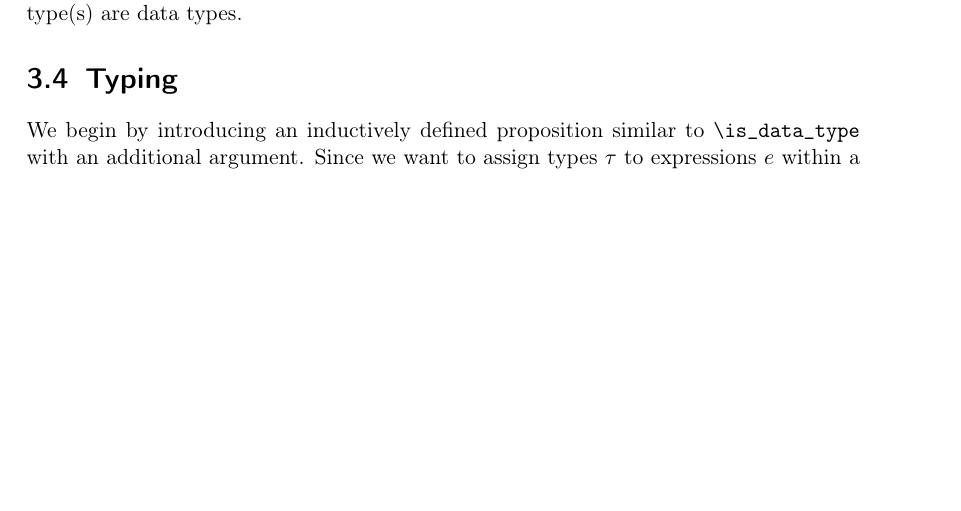
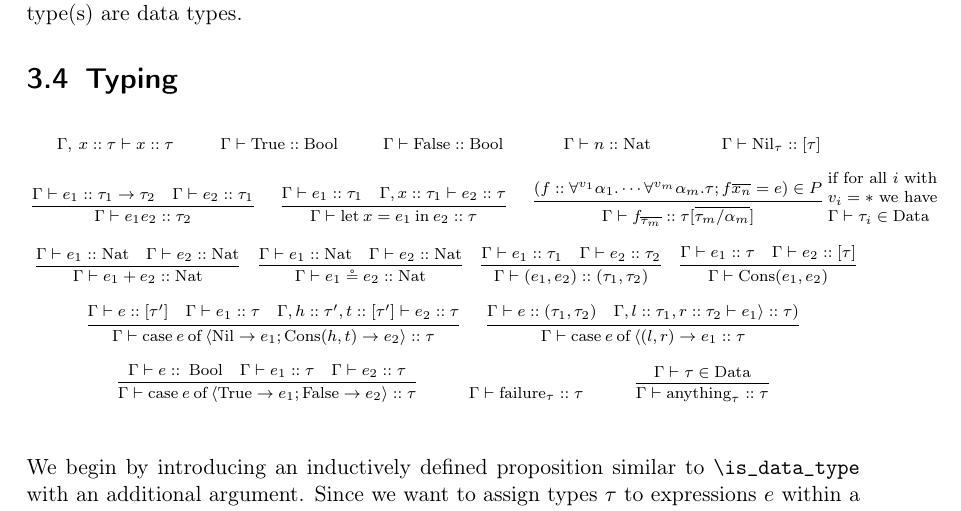
Before and after one commit to nbun/bathesis, a LaTeX thesis (text/curroque.tex): part of page 16 of 21, cut so that both start at the same text, the shorter picture padded with empty space. Compiled offline with pdfLaTeX; an older LaTeX class or package is replaced by its successor.

Commit message:
CuMin variable + let added, FlatCurry pattern moved, inference rules added

```diff
--- a/text/curroque.tex
+++ b/text/curroque.tex
@@ -8,6 +8,7 @@
 \usepackage{amssymb}
 \usepackage{proof}
 \usepackage{hyperref}
+\usepackage{subcaption}
 
 % Kapitelüberschrift in der Kopfzeile
 \usepackage[automark]{scrpage2} % Schickerer Satzspiegel mit KOMA-Script
@@ -446,6 +446,110 @@ Rules follow a common structure: First, all occurring variables need to be quant
 The rules \coqinline{D_Bool} and \coqinline{D_Nat} simply state that basic types are data types. \coqinline{D_Var} requires type variables to have a star tag in order to be a data type, because as mentioned above, nested function types are not allowed. Lists and pairs are data types if their argument type(s) are data types.
 \par
 \section{Typing}
+\begin{figure}[H]
+	\begin{scriptsize}
+		\begin{center}
+			\begin{subfigure}[t]{.19 \textwidth}
+				\centering
+				$\Gamma, \: x :: \tau \vdash x :: \tau$
+			\end{subfigure}
+			\begin{subfigure}[t]{.19 \textwidth}
+				\centering
+				$\Gamma \vdash \text{True} :: \text{Bool}$
+			\end{subfigure}
+			\begin{subfigure}[t]{.19 \textwidth}
+				\centering
+				$\Gamma \vdash \text{False} :: \text{Bool}$
+			\end{subfigure}
+			\begin{subfigure}[t]{.19 \textwidth}
+				\centering
+				$\Gamma \vdash n :: \text{Nat}$
+			\end{subfigure}
+			\begin{subfigure}[t]{.19 \textwidth}
+				\centering
+				$\Gamma \vdash \text{Nil}_{\tau} :: [\tau]$
+			\end{subfigure}\\
+			%%%%%%%%%%%%%%%%%%%%%%%%%%%%%%%%%%%%%%%%%%%%
+			\vspace*{1em}
+			\mbox{
+				\begin{subfigure}[t]{.3 \linewidth}
+					\centering
+					\infer{\Gamma \vdash e_{1} e_{2} :: \tau_{2}}
+					{\Gamma \vdash e_{1} :: \tau_{1} \rightarrow \tau_{2} & \Gamma \vdash e_{2} :: \tau_{1}}
+				\end{subfigure}
+				\hspace{.02 \linewidth}
+				\begin{subfigure}[t]{.3 \linewidth}
+					\centering
+					\infer{\Gamma \vdash \text{let}\: x = e_{1} \:\text{in}\: e_{2} ::  \tau}
+					{\Gamma \vdash e_{1} :: \tau_{1} & \Gamma, x :: \tau_{1} \vdash e_{2} :: \tau}
+				\end{subfigure}
+				\hspace{.02 \linewidth}
+				\begin{subfigure}[t]{.3 \linewidth}
+					\centering
+					\infer{\Gamma \vdash f_{\overline{\tau_{m}}} :: \tau      [\overline{\tau_{m}/\alpha_{m}}]}
+					{(f :: \forall^{v_{1}} \alpha_{1}.\dotsb \forall^{v_{m}}\alpha_{m}.\tau; f \overline{x_{n}} = e) \in P}
+				\end{subfigure}
+				\begin{subfigure}[b]{.2 \linewidth}
+					if for all $i$ with\\ $v_{i} = *$ we have\\ $\Gamma \vdash \tau_{i} \in \text{Data}$
+				\end{subfigure}}\\
+				%%%%%%%%%%%%%%%%%%%%%%%%%%%%%%%%%%%%%%%%%
+				\vspace*{1em}
+				\mbox{
+					\begin{subfigure}[t]{.25 \linewidth}
+						\centering
+						\infer{\Gamma \vdash e_{1} + e_{2} :: \text{Nat}}
+						{\Gamma \vdash e_{1} :: \text{Nat} & \Gamma \vdash e_{2} :: \text{Nat}}
+					\end{subfigure}
+					\hspace{.01 \linewidth}
+					\begin{subfigure}[t]{.25 \linewidth}
+						\centering
+						\infer{\Gamma \vdash e_{1} \circeq e_{2} :: \text{Nat}}
+						{\Gamma \vdash e_{1} :: \text{Nat} & \Gamma \vdash e_{2} :: \text{Nat}}
+					\end{subfigure}
+					\hspace{.01 \linewidth}
+					\begin{subfigure}[t]{.25 \linewidth}
+						\centering
+						\infer{\Gamma \vdash (e_{1}, e_{2}) :: (\tau_{1}, \tau_{2})}
+						{\Gamma \vdash e_{1} :: \tau_{1} & \Gamma \vdash e_{2} :: \tau_{2}}
+					\end{subfigure}
+					\hspace{.01 \linewidth}
+					\begin{subfigure}[t]{.25 \linewidth}
+						\centering
+						\infer{\Gamma \vdash \text{Cons}(e_{1}, e_{2})}
+						{\Gamma \vdash e_{1} :: \tau & \Gamma \vdash e_{2} ::[\tau]}
+					\end{subfigure}}\\
+					%%%%%%%%%%%%%%%%%%%%%%%%%%%%%%%%%%%%%%%%%%%
+					\vspace{1em}
+					\begin{subfigure}[t]{.5 \linewidth}
+						\centering
+						\infer{\Gamma \vdash \text{case} \: e \: \text{of} \: \langle \text{Nil} \rightarrow e_{1}; \text{Cons} (h, t) \rightarrow e_{2} \rangle :: \tau}
+						{\Gamma \vdash e :: [\tau'] & \Gamma \vdash e_{1} :: \tau & \Gamma, h :: \tau', t :: [\tau'] \vdash e_{2} :: \tau}
+					\end{subfigure}
+					\hspace{.02 \linewidth}
+					\begin{subfigure}[t]{.5 \linewidth}
+						\centering
+						\infer{\Gamma \vdash \text{case} \: e \: \text{of} \: \langle (l,r) \rightarrow e_{1} :: \tau}
+						{\Gamma \vdash e :: (\tau_{1}, \tau_{2}) & \Gamma, l :: \tau_{1}, r:: \tau_{2} \vdash e_{1} \rangle :: \tau)}
+					\end{subfigure}\\
+					%%%%%%%%%%%%%%%%%%%%%%%%%%%%%%%%%%%%%%%%%
+					\vspace{1em}
+					\begin{subfigure}[t]{.33 \linewidth}
+						\centering
+						\infer{\Gamma \vdash \text{case} \: e \: \text{of} \: \langle \text{True} \rightarrow e_{1}; \text{False} \rightarrow e_{2} \rangle :: \tau}
+						{\Gamma \vdash e :: \: \text{Bool} & \Gamma \vdash e_{1} :: \tau & \Gamma \vdash e_{2} :: \tau}
+					\end{subfigure}
+					\begin{subfigure}[t]{.25 \linewidth}
+						\centering
+						$\Gamma \vdash \text{failure}_{\tau} :: \tau$
+					\end{subfigure}
+					\begin{subfigure}[t]{.33 \linewidth}
+						\centering
+						\infer{\Gamma \vdash \text{anything}_{\tau} :: \tau}
+						{\Gamma \vdash \tau \in \text{Data}}
+					\end{subfigure}
+				\end{center}
+			\end{scriptsize}
+		\end{figure}
 We begin by introducing an inductively defined proposition similar to \texttt{\textbackslash is\_data\_type} with an additional argument. Since we want to assign types $\tau$ to expressions $e$ within a context $\Gamma$, we need a ternary proposition \coqinline{has_type} with the notation $\Gamma \vdash e :: \tau$. Since \coqinline{::} is the \coqinline{cons} constructor in Coq, we will use \textbackslash in instead.
 \begin{minted}{coq}
 Reserved Notation "Gamma '|-' t '\in' T" (at level 40).
```
Also changed, not shown: text/curroque.pdf, text/curroque.tex (1 more changed lines), 2 other files. Lines whose indentation alone changed are shown as unchanged.
